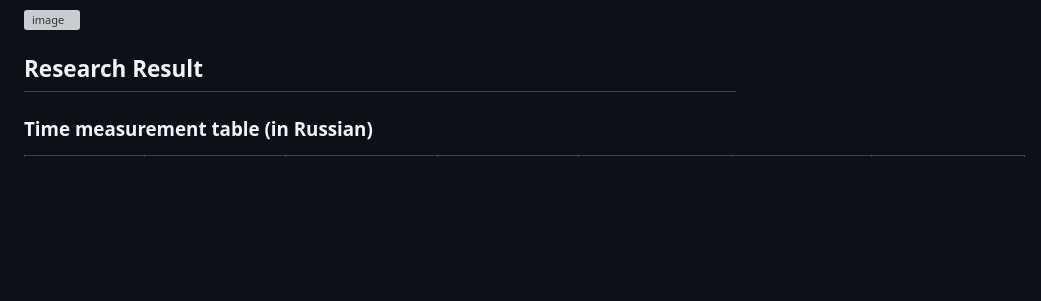
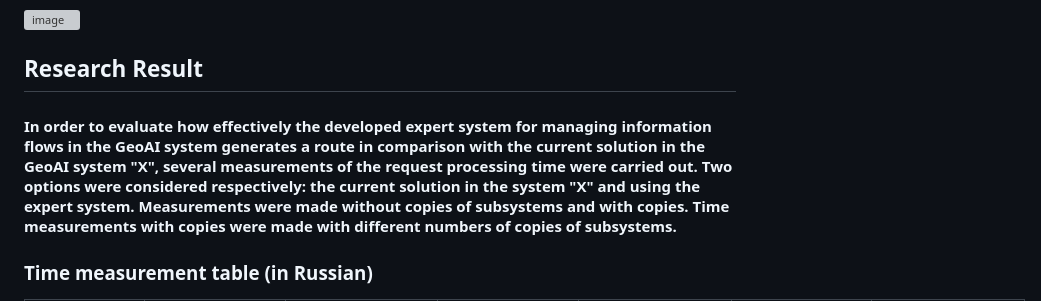
Before and after one commit to malshevskikh/Expert-system-for-management-GeoAI-systems, a Markdown page: README.md, the part around the change. Rendered like a GitHub page; blank space fills up the shorter version; grey boxes are pictures that could not be loaded.

```diff
--- a/README.md
+++ b/README.md
@@ -41,6 +41,9 @@
 
 <!-- RESEARCH RESULT -->
 ## Research Result
+<h4>In order to evaluate how effectively the developed expert system for managing information flows in the GeoAI system generates a route in comparison with the current solution in the GeoAI system "X", several measurements of the request processing time were carried out. Two options were considered respectively: the current solution in the system "X" and using the expert system. Measurements were made without copies of subsystems and with copies.
+Time measurements with copies were made with different numbers of copies of subsystems.</h4>
+
 <h3>Time measurement table (in Russian)</h3>
 
 
```
